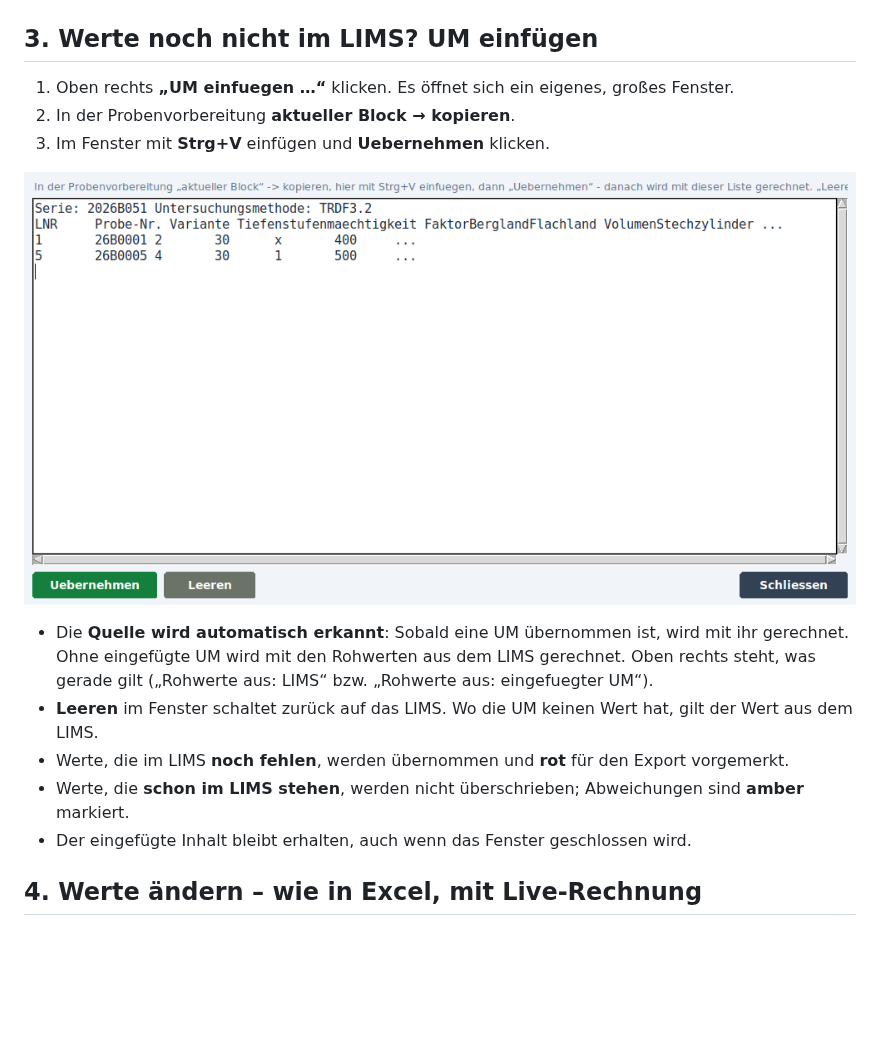
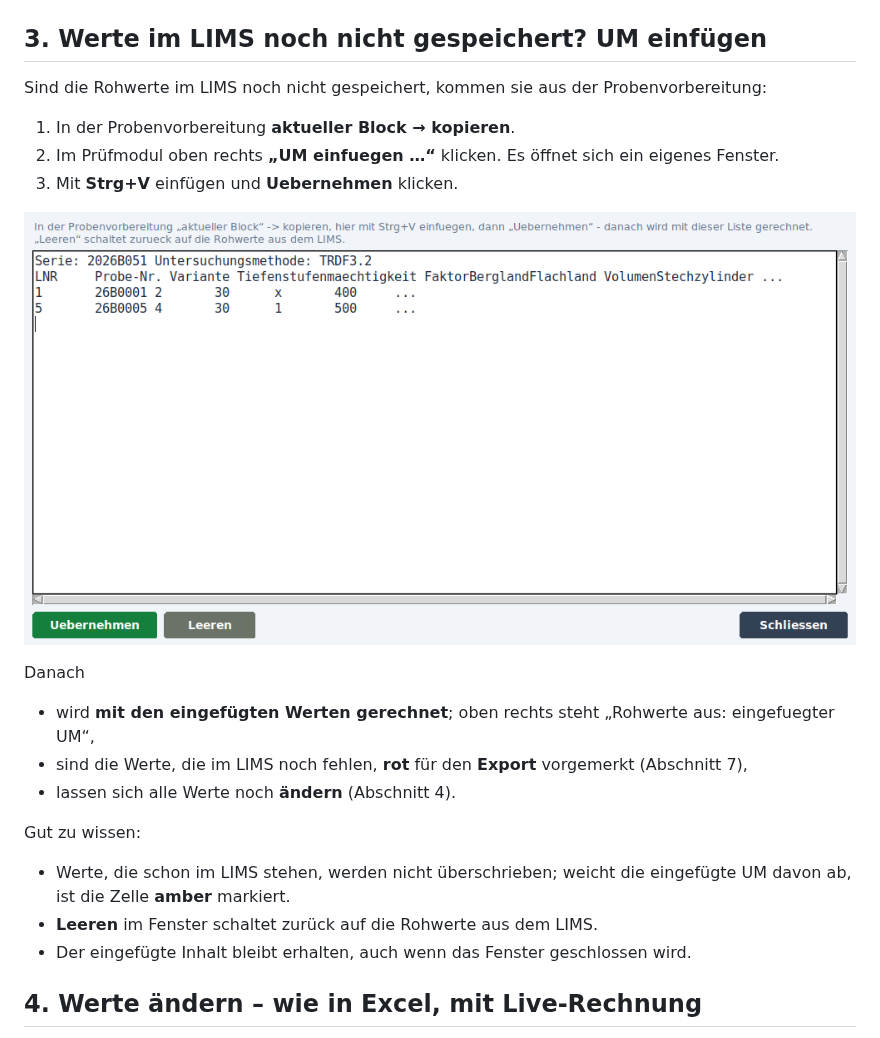
Before and after one commit to michaelkrinningersg-coder/TRDF-Pruefmodul, a Markdown page: ANLEITUNG.md, the part around the change. Rendered like a GitHub page; pictures changed too: docs/bilder/04_einfuegen.png; blank space fills up the shorter version.

Commit message:
Anleitung: Abschnitt 3 - Werte im LIMS noch nicht gespeichert, UM einfuegen
- Reihenfolge wie im Labor: Block in der Probenvorbereitung kopieren,
  "UM einfuegen ...", Strg+V, Uebernehmen; danach rechnen, aendern,
  Export
- Hinweis im Einfuegefenster bricht um statt abzureissen
- Bilder und PDF neu erzeugt

Co-Authored-By: Claude Opus 5.5 <noreply@anthropic.com>
Claude-Session: https://claude.ai/code/session_01DAHuwzYdTT4TjTmi8vWHkV

```diff
--- a/ANLEITUNG.md
+++ b/ANLEITUNG.md
@@ -26,18 +26,24 @@ Danach stehen Methode und Probenart oben neben der Überschrift. Die Statuszeile
 
 ![Serie geladen](docs/bilder/03_serie_geladen.png)
 
-## 3. Werte noch nicht im LIMS? UM einfügen
+## 3. Werte im LIMS noch nicht gespeichert? UM einfügen
 
-1. Oben rechts **„UM einfuegen …“** klicken. Es öffnet sich ein eigenes, großes Fenster.
-2. In der Probenvorbereitung **aktueller Block → kopieren**.
-3. Im Fenster mit **Strg+V** einfügen und **Uebernehmen** klicken.
+Sind die Rohwerte im LIMS noch nicht gespeichert, kommen sie aus der Probenvorbereitung:
+
+1. In der Probenvorbereitung **aktueller Block → kopieren**.
+2. Im Prüfmodul oben rechts **„UM einfuegen …“** klicken. Es öffnet sich ein eigenes Fenster.
+3. Mit **Strg+V** einfügen und **Uebernehmen** klicken.
 
 ![UM einfügen](docs/bilder/04_einfuegen.png)
 
-* Die **Quelle wird automatisch erkannt**: Sobald eine UM übernommen ist, wird mit ihr gerechnet. Ohne eingefügte UM wird mit den Rohwerten aus dem LIMS gerechnet. Oben rechts steht, was gerade gilt („Rohwerte aus: LIMS“ bzw. „Rohwerte aus: eingefuegter UM“).
-* **Leeren** im Fenster schaltet zurück auf das LIMS. Wo die UM keinen Wert hat, gilt der Wert aus dem LIMS.
-* Werte, die im LIMS **noch fehlen**, werden übernommen und **rot** für den Export vorgemerkt.
-* Werte, die **schon im LIMS stehen**, werden nicht überschrieben; Abweichungen sind **amber** markiert.
+Danach
+* wird **mit den eingefügten Werten gerechnet**; oben rechts steht „Rohwerte aus: eingefuegter UM“,
+* sind die Werte, die im LIMS noch fehlen, **rot** für den **Export** vorgemerkt (Abschnitt 7),
+* lassen sich alle Werte noch **ändern** (Abschnitt 4).
+
+Gut zu wissen:
+* Werte, die schon im LIMS stehen, werden nicht überschrieben; weicht die eingefügte UM davon ab, ist die Zelle **amber** markiert.
+* **Leeren** im Fenster schaltet zurück auf die Rohwerte aus dem LIMS.
 * Der eingefügte Inhalt bleibt erhalten, auch wenn das Fenster geschlossen wird.
 
 ## 4. Werte ändern – wie in Excel, mit Live-Rechnung
```
Also changed, not shown: docs/bilder/12_exportbericht.png, 2 other files.
